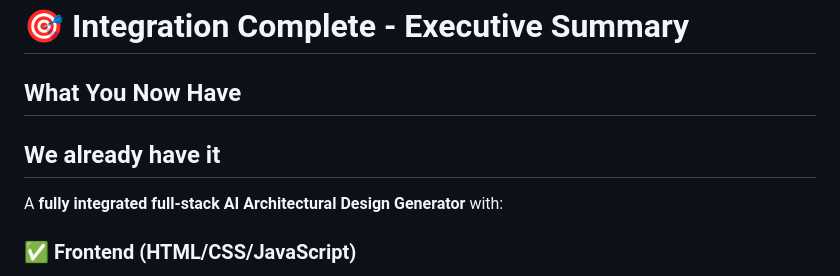
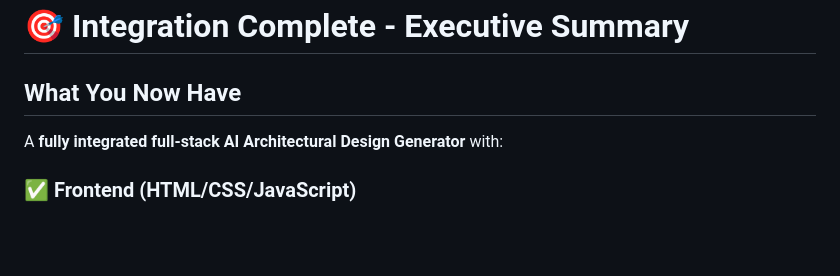
Before and after one commit to RakshithaK-005/Conceptual-DesignGenerator, a Markdown page: QUICK_START.md, the part around the change. GitHub-like rendering; blank space fills up the shorter version.

Commit message:
Updated md files

```diff
--- a/QUICK_START.md
+++ b/QUICK_START.md
@@ -1,7 +1,6 @@
 # 🎯 Integration Complete - Executive Summary
 
 ## What You Now Have
-## We already have it
 A **fully integrated full-stack AI Architectural Design Generator** with:
 
 ### ✅ Frontend (HTML/CSS/JavaScript)
```
